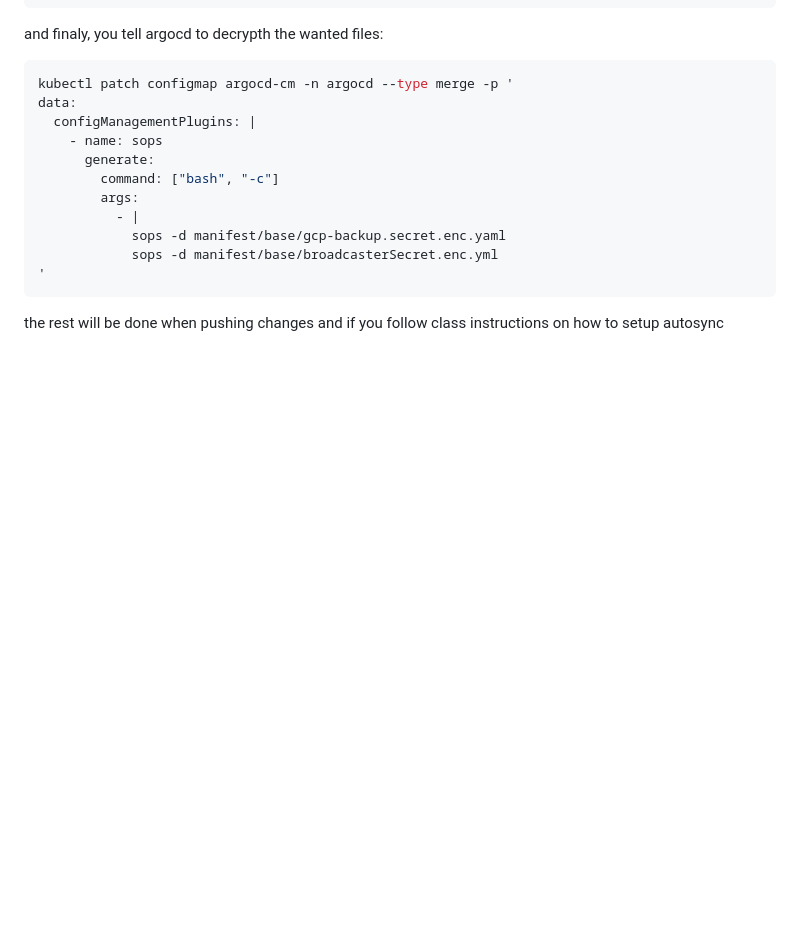
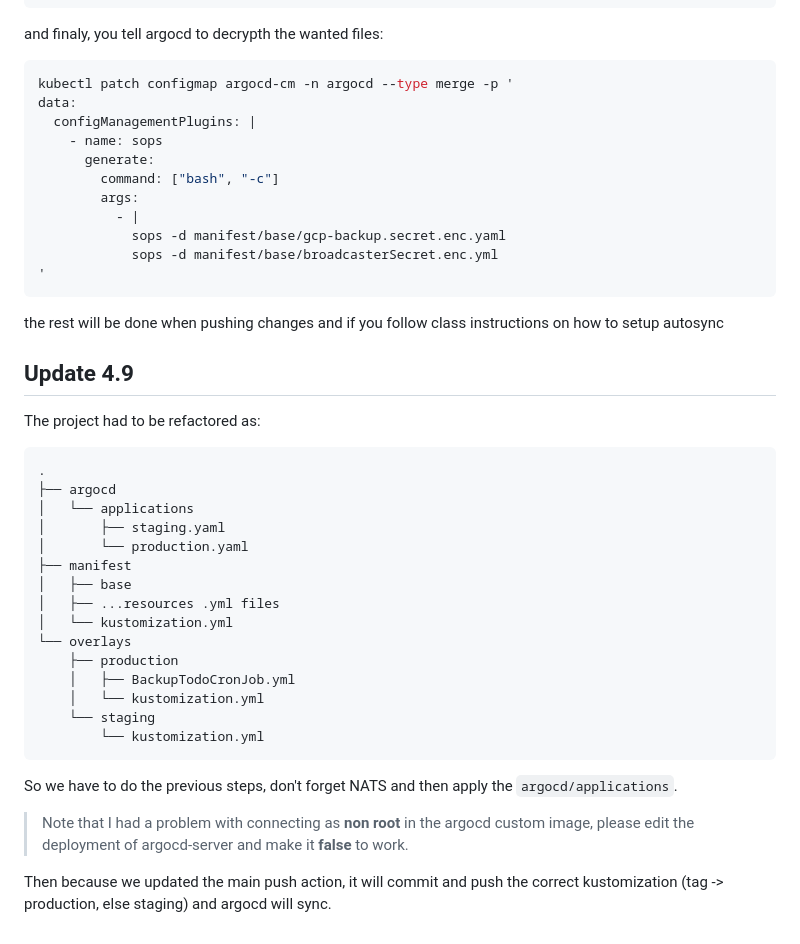
Before and after one commit to andreasZel/devops_with_kubernetes_project_server, a Markdown page: README.md, the part around the change. Drawn GitHub-style; blank space fills up the shorter version.

Commit message:
updated readme for exercise 4.9 by adding a staging and a production overlays and refactor project and main action to follow these changes

````diff
--- a/README.md
+++ b/README.md
@@ -263,3 +263,33 @@ data:
 ```
 
 the rest will be done when pushing changes and if you follow class instructions on how to setup autosync
+
+## Update 4.9
+
+The project had to be refactored as:
+
+```yml
+.
+├── argocd
+│   └── applications
+│       ├── staging.yaml
+│       └── production.yaml
+├── manifest
+│   ├── base
+│   ├── ...resources .yml files
+│   └── kustomization.yml
+└── overlays
+    ├── production
+    │   ├── BackupTodoCronJob.yml
+    │   └── kustomization.yml
+    └── staging
+        └── kustomization.yml
+```
+
+So we have to do the previous steps, don't forget NATS and then
+apply the `argocd/applications`.
+
+> Note that I had a problem with connecting as **non root** in the argocd
+custom image, please edit the deployment of argocd-server and make it **false** to work.
+
+Then because we updated the main push action, it will commit and push the correct kustomization (tag -> production, else staging) and argocd will sync.
````
